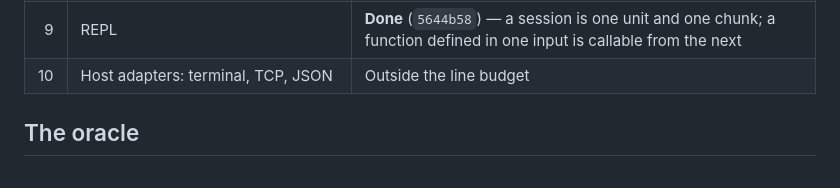
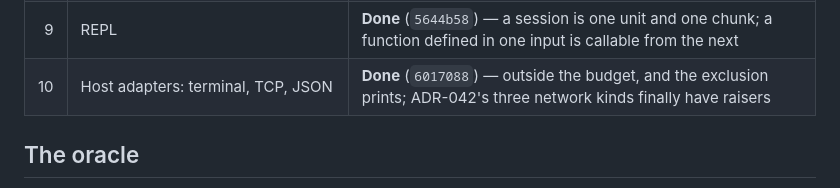
Before and after one commit to mparrett/apolisp, a Markdown page: docs/BUILD.md, the part around the change. Rendered like a GitHub page.

```diff
--- a/docs/BUILD.md
+++ b/docs/BUILD.md
@@ -50,7 +50,7 @@ Each milestone is a runnable artifact.
 | 7 | Host handle table + blocking file/stdio | **Done** (`1e7555e`) — `with-open` closes on all four paths; a stale id reaches nothing |
 | 8 | Fuel suspension + `Image` + resume | **Done** (`ab75b1b`) — the round-trip cuts at *every* instruction boundary; live handles are refused |
 | 9 | REPL | **Done** (`5644b58`) — a session is one unit and one chunk; a function defined in one input is callable from the next |
-| 10 | Host adapters: terminal, TCP, JSON | Outside the line budget |
+| 10 | Host adapters: terminal, TCP, JSON | **Done** (`6017088`) — outside the budget, and the exclusion prints; ADR-042's three network kinds finally have raisers |
 
 ## The oracle
 
```
Also changed, not shown: docs/PRIOR-ART.md (+8 -0 lines), docs/QUESTIONS.md (+6 -0 lines).
